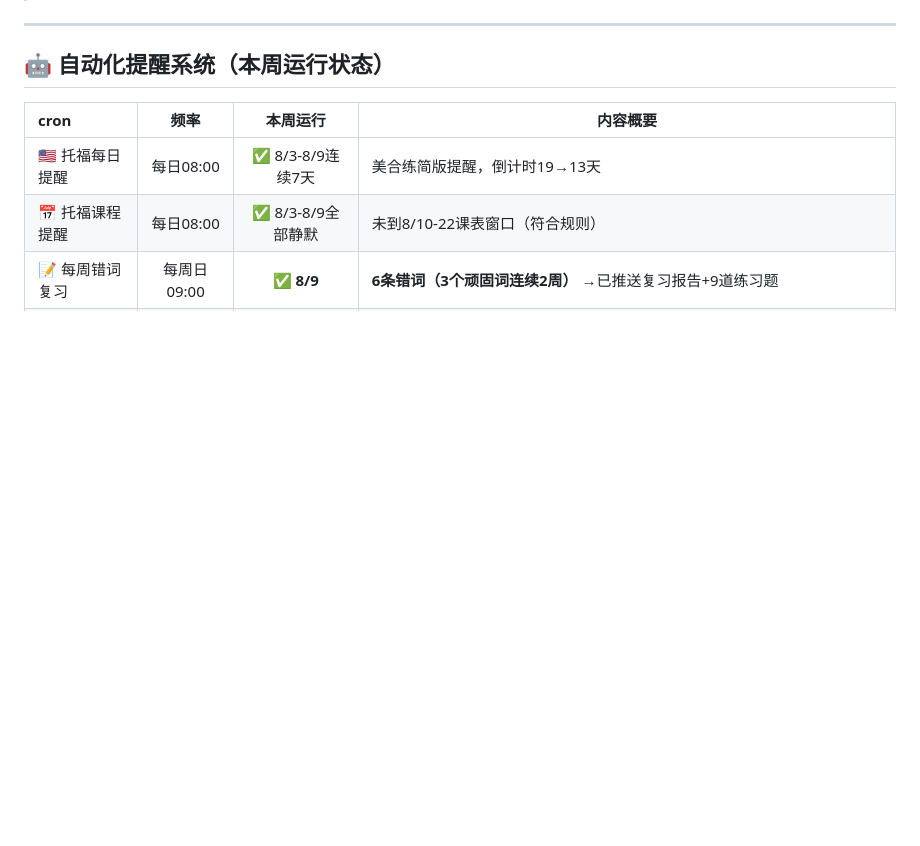
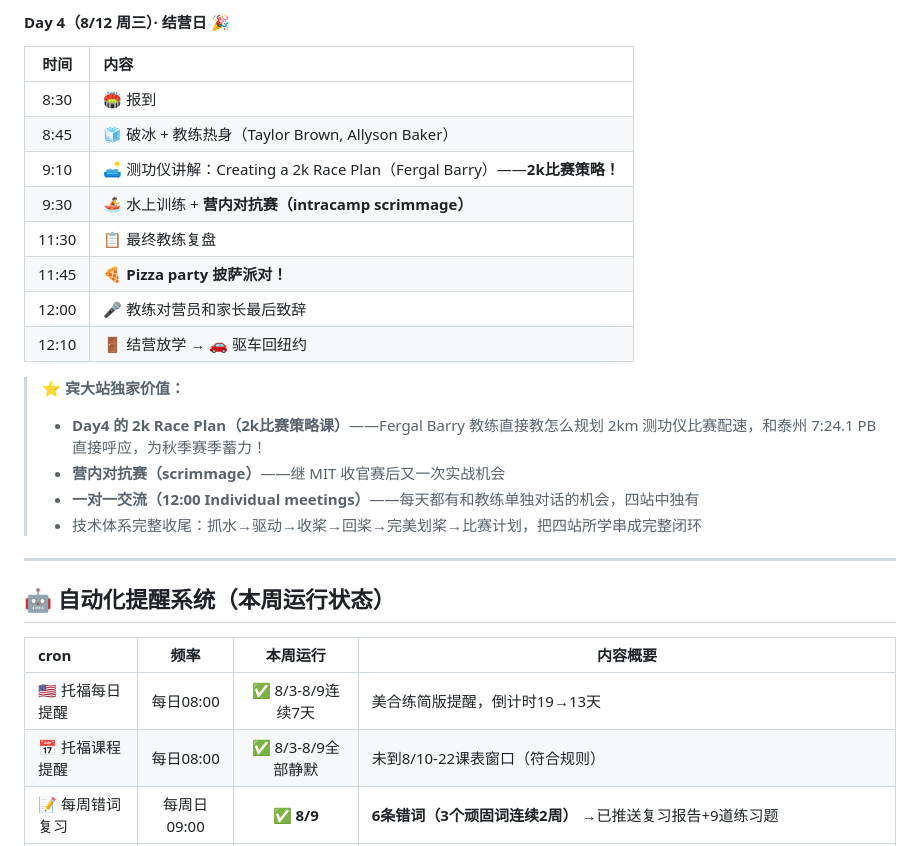
Before and after one commit to joeweiyuan/joe-growth, a Markdown page: daily-logs/2026-08-09.md, the part around one of its changes. GitHub-like rendering; blank space fills up the shorter version.

```diff
--- a/daily-logs/2026-08-09.md
+++ b/daily-logs/2026-08-09.md
@@ -71,3 +124,21 @@
+#### Day 4（8/12 周三）· 结营日 🎉
+
+| 时间 | 内容 |
+|:----:|:----|
+| 8:30 | 🏟️ 报到 |
+| 8:45 | 🧊 破冰 + 教练热身（Taylor Brown, Allyson Baker）|
+| 9:10 | 🛋️ 测功仪讲解：Creating a 2k Race Plan（Fergal Barry）——**2k比赛策略！** |
+| 9:30 | 🚣 水上训练 + **营内对抗赛（intracamp scrimmage）** |
+| 11:30 | 📋 最终教练复盘 |
+| 11:45 | 🍕 **Pizza party 披萨派对！** |
+| 12:00 | 🎤 教练对营员和家长最后致辞 |
+| 12:10 | 🚪 结营放学 → 🚗 驱车回纽约 |
+
+> ⭐ **宾大站独家价值：**
+> - **Day4 的 2k Race Plan（2k比赛策略课）**——Fergal Barry 教练直接教怎么规划 2km 测功仪比赛配速，和泰州 7:24.1 PB 直接呼应，为秋季赛季蓄力！
+> - **营内对抗赛（scrimmage）**——继 MIT 收官赛后又一次实战机会
+> - **一对一交流（12:00 Individual meetings）**——每天都有和教练单独对话的机会，四站中独有
+> - 技术体系完整收尾：抓水→驱动→收桨→回桨→完美划桨→比赛计划，把四站所学串成完整闭环
 
 ---
 
```
Also changed, not shown: other parts of daily-logs/2026-08-09.md (+53 -0 lines), milestones.md (+3 -2 lines), themes/sportsmanship.md (+1 -1 lines).
